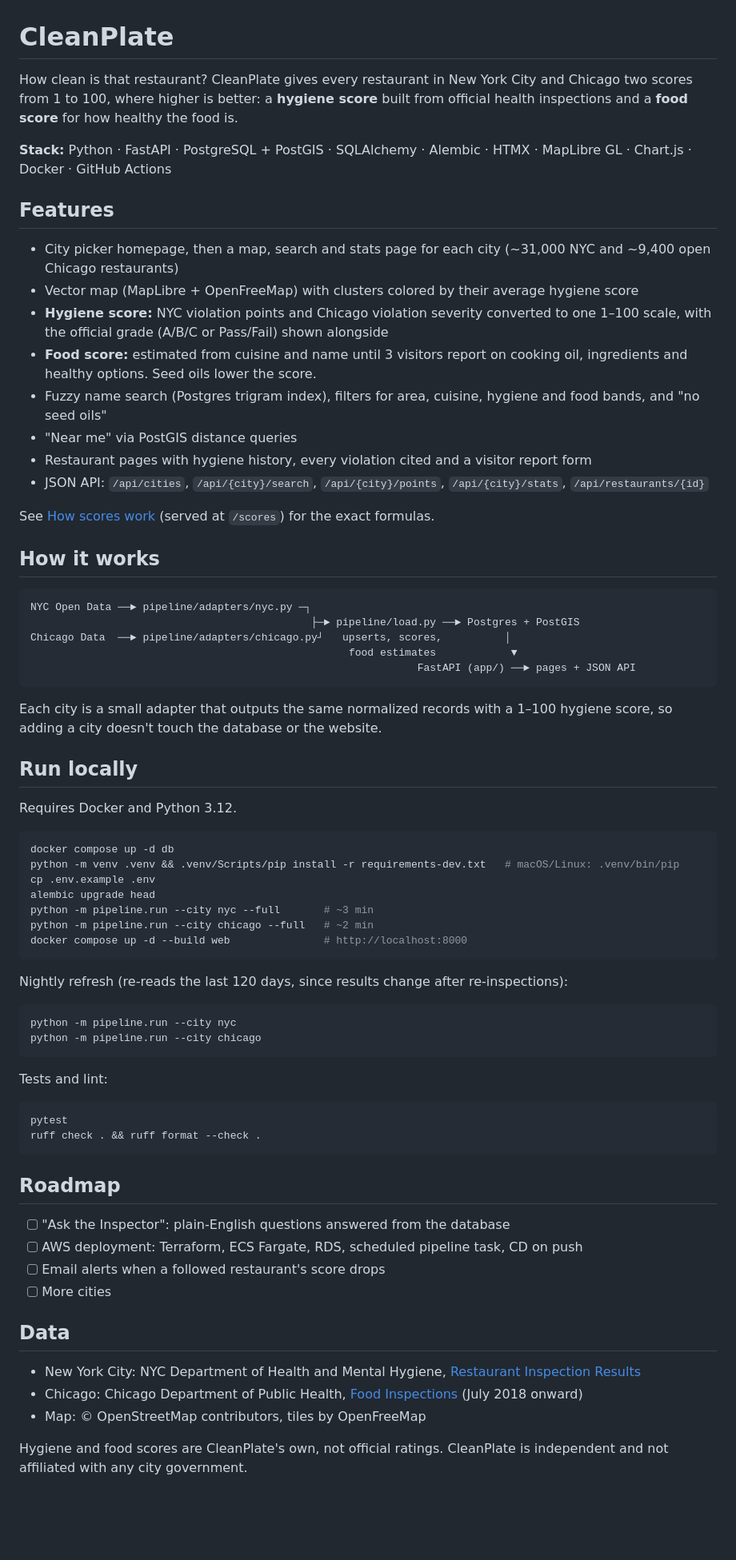
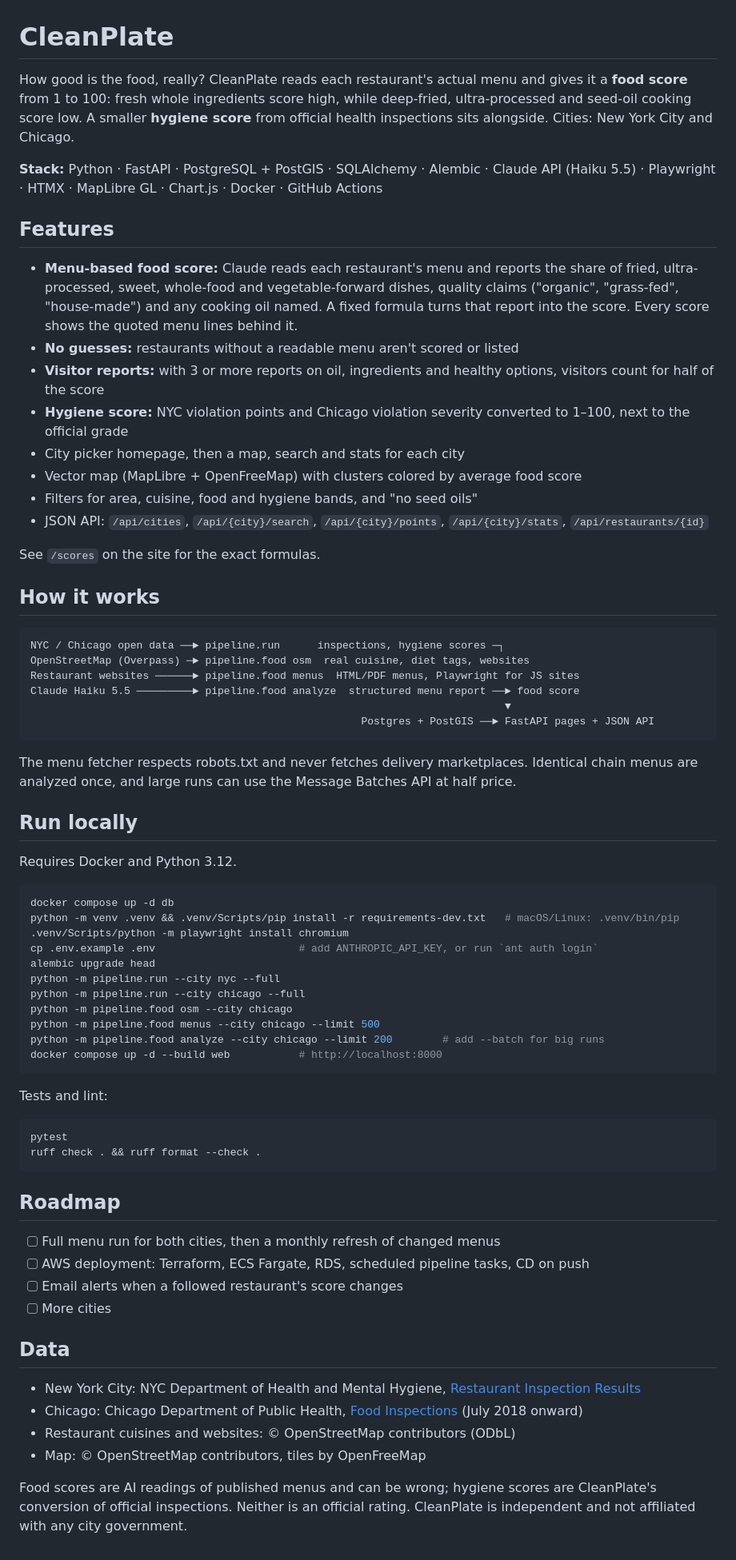
Before and after one commit to RalphNehme/cleanplate, a Markdown page: README.md, the part around the change. Shown at 80% size. GitHub-like rendering; blank space fills up the shorter version.

Commit message:
README: menu-based food score pipeline

````diff
--- a/README.md
+++ b/README.md
@@ -1,30 +1,31 @@
 # CleanPlate
 
-How clean is that restaurant? CleanPlate gives every restaurant in New York City and Chicago two scores from 1 to 100, where higher is better: a **hygiene score** built from official health inspections and a **food score** for how healthy the food is.
+How good is the food, really? CleanPlate reads each restaurant's actual menu and gives it a **food score** from 1 to 100: fresh whole ingredients score high, while deep-fried, ultra-processed and seed-oil cooking score low. A smaller **hygiene score** from official health inspections sits alongside. Cities: New York City and Chicago.
 
-**Stack:** Python · FastAPI · PostgreSQL + PostGIS · SQLAlchemy · Alembic · HTMX · MapLibre GL · Chart.js · Docker · GitHub Actions
+**Stack:** Python · FastAPI · PostgreSQL + PostGIS · SQLAlchemy · Alembic · Claude API (Haiku 5.5) · Playwright · HTMX · MapLibre GL · Chart.js · Docker · GitHub Actions
 
 ## Features
-- City picker homepage, then a map, search and stats page for each city (~31,000 NYC and ~9,400 open Chicago restaurants)
-- Vector map (MapLibre + OpenFreeMap) with clusters colored by their average hygiene score
-- **Hygiene score:** NYC violation points and Chicago violation severity converted to one 1–100 scale, with the official grade (A/B/C or Pass/Fail) shown alongside
-- **Food score:** estimated from cuisine and name until 3 visitors report on cooking oil, ingredients and healthy options. Seed oils lower the score.
-- Fuzzy name search (Postgres trigram index), filters for area, cuisine, hygiene and food bands, and "no seed oils"
-- "Near me" via PostGIS distance queries
-- Restaurant pages with hygiene history, every violation cited and a visitor report form
+- **Menu-based food score:** Claude reads each restaurant's menu and reports the share of fried, ultra-processed, sweet, whole-food and vegetable-forward dishes, quality claims ("organic", "grass-fed", "house-made") and any cooking oil named. A fixed formula turns that report into the score. Every score shows the quoted menu lines behind it.
+- **No guesses:** restaurants without a readable menu aren't scored or listed
+- **Visitor reports:** with 3 or more reports on oil, ingredients and healthy options, visitors count for half of the score
+- **Hygiene score:** NYC violation points and Chicago violation severity converted to 1–100, next to the official grade
+- City picker homepage, then a map, search and stats for each city
+- Vector map (MapLibre + OpenFreeMap) with clusters colored by average food score
+- Filters for area, cuisine, food and hygiene bands, and "no seed oils"
 - JSON API: `/api/cities`, `/api/{city}/search`, `/api/{city}/points`, `/api/{city}/stats`, `/api/restaurants/{id}`
 
-See [How scores work](app/templates/scores.html) (served at `/scores`) for the exact formulas.
+See `/scores` on the site for the exact formulas.
 
 ## How it works
 ```
-NYC Open Data ──► pipeline/adapters/nyc.py ─┐
-                                             ├─► pipeline/load.py ──► Postgres + PostGIS
-Chicago Data  ──► pipeline/adapters/chicago.py┘   upserts, scores,          │
-                                                   food estimates            ▼
-                                                              FastAPI (app/) ──► pages + JSON API
+NYC / Chicago open data ──► pipeline.run      inspections, hygiene scores ─┐
+OpenStreetMap (Overpass) ─► pipeline.food osm  real cuisine, diet tags, websites
+Restaurant websites ──────► pipeline.food menus  HTML/PDF menus, Playwright for JS sites
+Claude Haiku 5.5 ─────────► pipeline.food analyze  structured menu report ──► food score
+                                                                            ▼
+                                                     Postgres + PostGIS ──► FastAPI pages + JSON API
 ```
-Each city is a small adapter that outputs the same normalized records with a 1–100 hygiene score, so adding a city doesn't touch the database or the website.
+The menu fetcher respects robots.txt and never fetches delivery marketplaces. Identical chain menus are analyzed once, and large runs can use the Message Batches API at half price.
 
 ## Run locally
 Requires Docker and Python 3.12.
@@ -32,17 +33,15 @@ Requires Docker and Python 3.12.
 ```bash
 docker compose up -d db
 python -m venv .venv && .venv/Scripts/pip install -r requirements-dev.txt   # macOS/Linux: .venv/bin/pip
-cp .env.example .env
+.venv/Scripts/python -m playwright install chromium
+cp .env.example .env                       # add ANTHROPIC_API_KEY, or run `ant auth login`
 alembic upgrade head
-python -m pipeline.run --city nyc --full       # ~3 min
-python -m pipeline.run --city chicago --full   # ~2 min
-docker compose up -d --build web               # http://localhost:8000
-```
-
-Nightly refresh (re-reads the last 120 days, since results change after re-inspections):
-```bash
-python -m pipeline.run --city nyc
-python -m pipeline.run --city chicago
+python -m pipeline.run --city nyc --full
+python -m pipeline.run --city chicago --full
+python -m pipeline.food osm --city chicago
+python -m pipeline.food menus --city chicago --limit 500
+python -m pipeline.food analyze --city chicago --limit 200        # add --batch for big runs
+docker compose up -d --build web           # http://localhost:8000
 ```
 
 Tests and lint:
@@ -52,14 +51,15 @@ ruff check . && ruff format --check .
 ```
 
 ## Roadmap
-- [ ] "Ask the Inspector": plain-English questions answered from the database
-- [ ] AWS deployment: Terraform, ECS Fargate, RDS, scheduled pipeline task, CD on push
-- [ ] Email alerts when a followed restaurant's score drops
+- [ ] Full menu run for both cities, then a monthly refresh of changed menus
+- [ ] AWS deployment: Terraform, ECS Fargate, RDS, scheduled pipeline tasks, CD on push
+- [ ] Email alerts when a followed restaurant's score changes
 - [ ] More cities
 
 ## Data
 - New York City: NYC Department of Health and Mental Hygiene, [Restaurant Inspection Results](https://data.cityofnewyork.us/Health/DOHMH-New-York-City-Restaurant-Inspection-Results/43nn-pn8j)
 - Chicago: Chicago Department of Public Health, [Food Inspections](https://data.cityofchicago.org/Health-Human-Services/Food-Inspections/4ijn-s7e5) (July 2018 onward)
+- Restaurant cuisines and websites: © OpenStreetMap contributors (ODbL)
 - Map: © OpenStreetMap contributors, tiles by OpenFreeMap
 
-Hygiene and food scores are CleanPlate's own, not official ratings. CleanPlate is independent and not affiliated with any city government.
+Food scores are AI readings of published menus and can be wrong; hygiene scores are CleanPlate's conversion of official inspections. Neither is an official rating. CleanPlate is independent and not affiliated with any city government.
````
